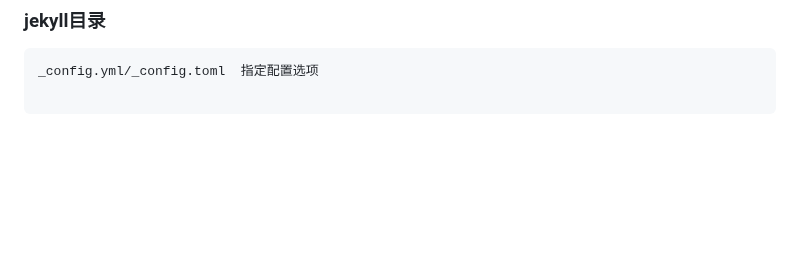
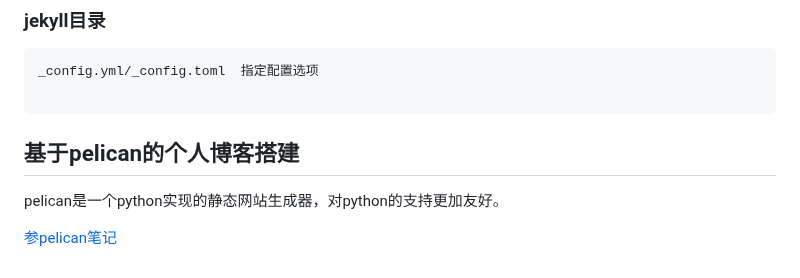
Before and after one commit to YZSH-HSZY/original-blog, a Markdown page: git/github.md, the part around the change. GitHub-like rendering; blank space fills up the shorter version.

Commit message:
Sync from Gitee

````diff
--- a/git/github.md
+++ b/git/github.md
@@ -152,3 +152,8 @@ Jekyll 是一个可以将纯文本转换为静态博客网站的工具，支持
 _config.yml/_config.toml  指定配置选项
 
 ```
+
+## 基于pelican的个人博客搭建
+pelican是一个python实现的静态网站生成器，对python的支持更加友好。
+
+[参pelican笔记](../doc_maker/pelican.md)
````
Also changed, not shown: doc_maker/pelican.md (added, +1 -0 lines).
